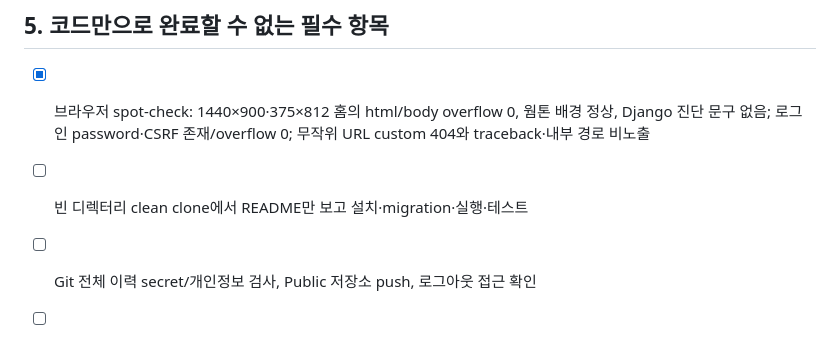
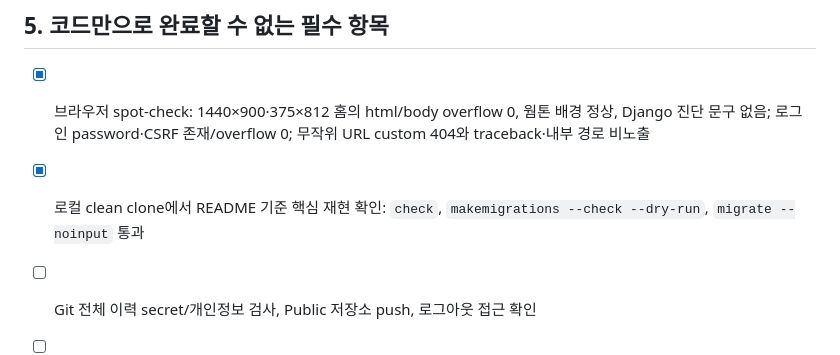
Before and after one commit to harute7660/tiny-secondhand-shopping-platform, a Markdown page: docs/13_FINAL_PROJECT_AUDIT_2026-07-13.md, the part around the change. GitHub-like rendering.

```diff
--- a/docs/13_FINAL_PROJECT_AUDIT_2026-07-13.md
+++ b/docs/13_FINAL_PROJECT_AUDIT_2026-07-13.md
@@ -98,7 +98,7 @@
 
 - [x] 브라우저 spot-check: 1440×900·375×812 홈의 html/body overflow 0, 웜톤 배경 정상, Django 진단 문구 없음; 로그인 password·CSRF 존재/overflow 0; 무작위 URL custom 404와 traceback·내부 경로 비노출
 
-- [ ] 빈 디렉터리 clean clone에서 README만 보고 설치·migration·실행·테스트
+- [x] 로컬 clean clone에서 README 기준 핵심 재현 확인: `check`, `makemigrations --check --dry-run`, `migrate --noinput` 통과
 - [ ] Git 전체 이력 secret/개인정보 검사, Public 저장소 push, 로그아웃 접근 확인
 - [ ] 원격 GitHub Actions·CodeQL·Dependabot 성공과 동일 SHA 확인
 - [ ] 판매자·구매자 두 세션으로 후기·알림·다중사진·하자·완료 상품 숨김 전체 UAT
```
Also changed, not shown: docs/02_REQUIREMENTS_TRACEABILITY.md (+1 -1 lines), docs/14_SUBMISSION_REPORT.md (+2 -0 lines).
